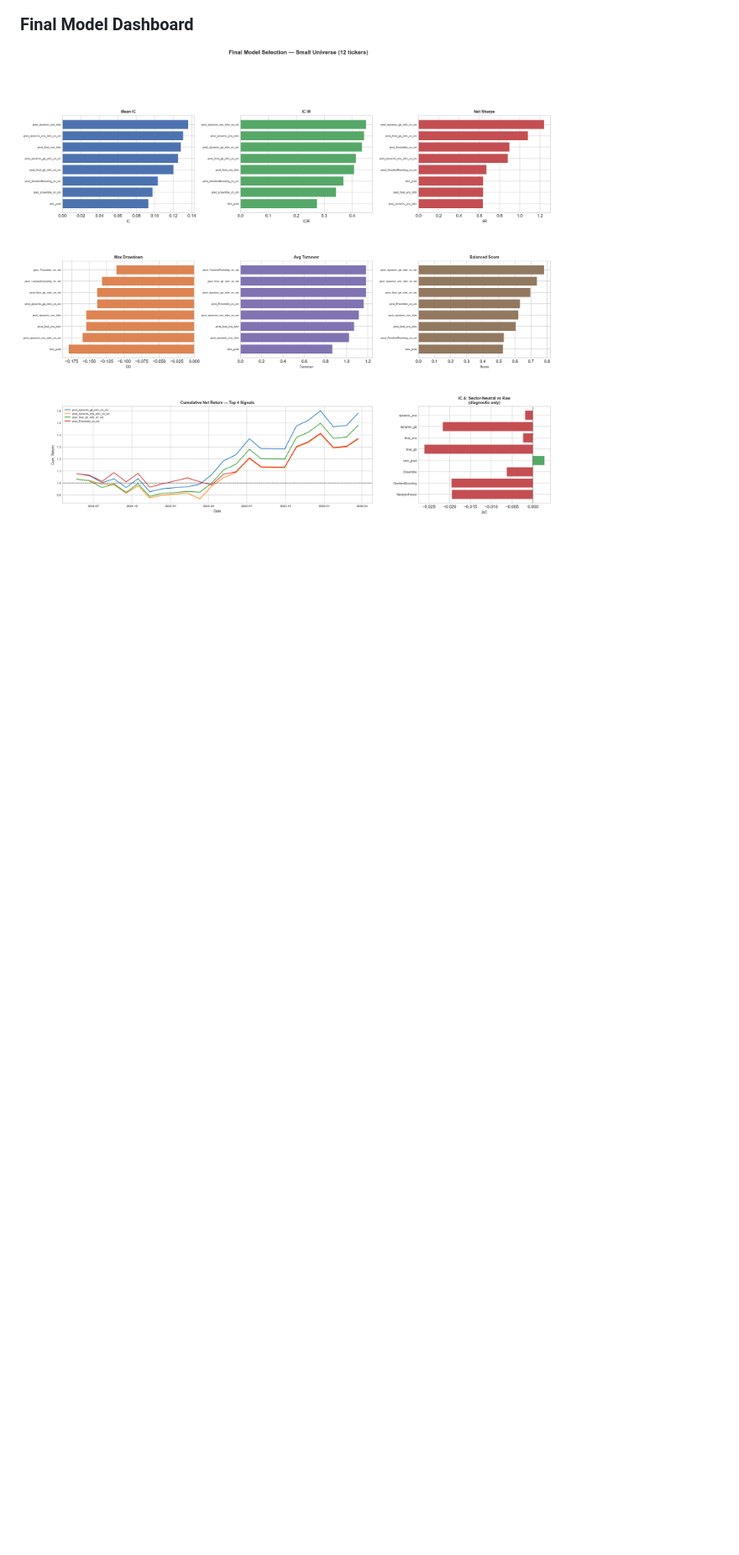
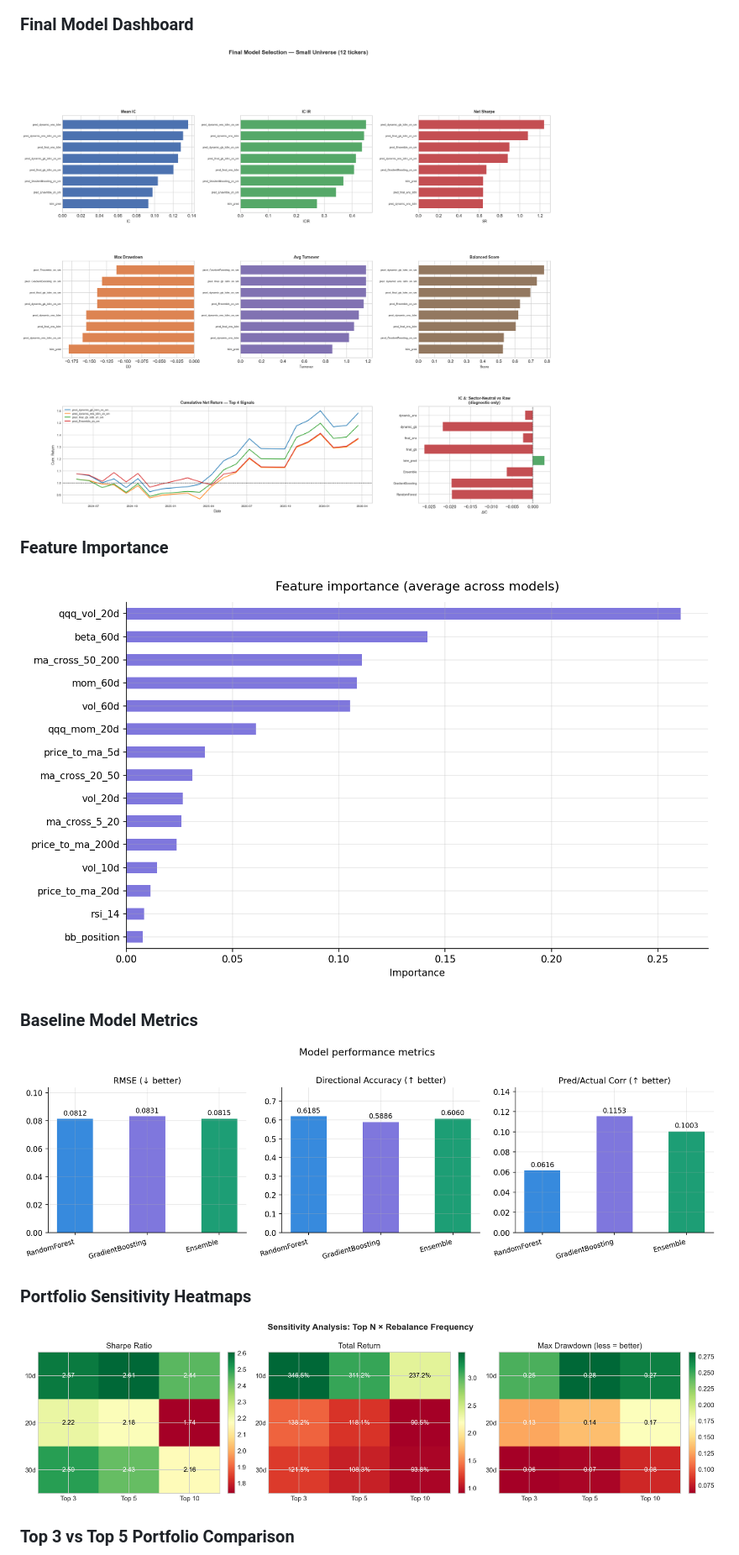
Before and after one commit to phoenixcoder26/equity-alpha-signal-ml, a Markdown page: README.md, the part around one of its changes. Shown at 84% size. Rendered like a GitHub page; blank space fills up the shorter version.

```diff
--- a/README.md
+++ b/README.md
@@ -80,3 +80,18 @@ The project followed a complete alpha research workflow:
 ### Final Model Dashboard
 
 ![Final Model Dashboard](charts/final_model_dashboard.png)
+
+### Feature Importance
+
+![Feature Importance](charts/feature_importance.png)
+
+### Baseline Model Metrics
+
+![Model Metrics](charts/model_metrics.png)
+
+### Portfolio Sensitivity Heatmaps
+
+![Sensitivity Heatmaps](charts/sensitivity_heatmaps.png)
+
+### Top 3 vs Top 5 Portfolio Comparison
+
```
Also changed, not shown: other parts of README.md (+9 -0 lines).
